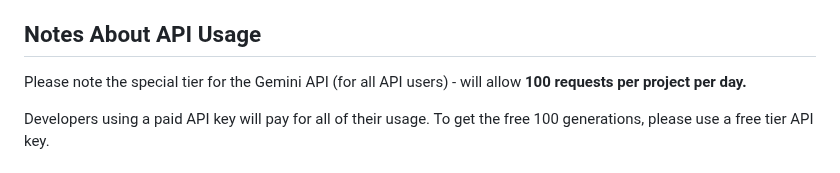
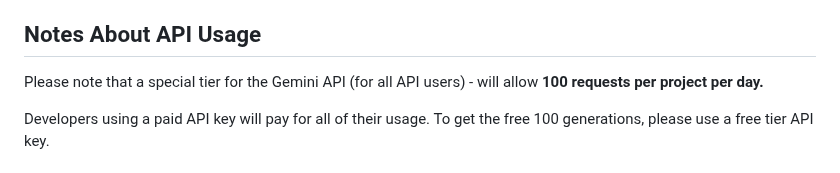
Before and after one commit to tommy-qichang/pose-pilot, a Markdown page: README.md, the part around one of its changes. GitHub-like rendering.

```diff
--- a/README.md
+++ b/README.md
@@ -126,7 +126,7 @@ Compete for your share of over **$400,000 in prizes**!
 
 ## Notes About API Usage
 
-Please note the special tier for the Gemini API (for all API users) - will allow **100 requests per project per day.**
+Please note that a special tier for the Gemini API (for all API users) - will allow **100 requests per project per day.**
 
 Developers using a paid API key will pay for all of their usage. To get the free 100 generations, please use a free tier API key.
 
```
Also changed, not shown: other parts of README.md (+1 -1 lines).
